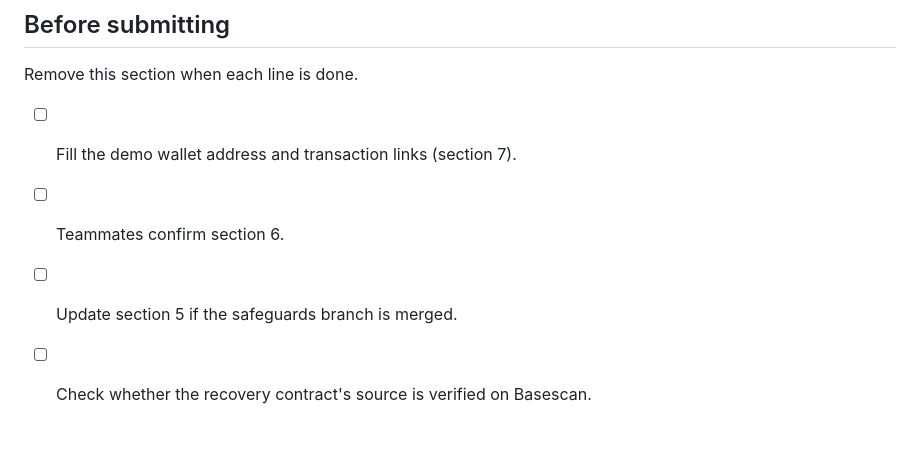
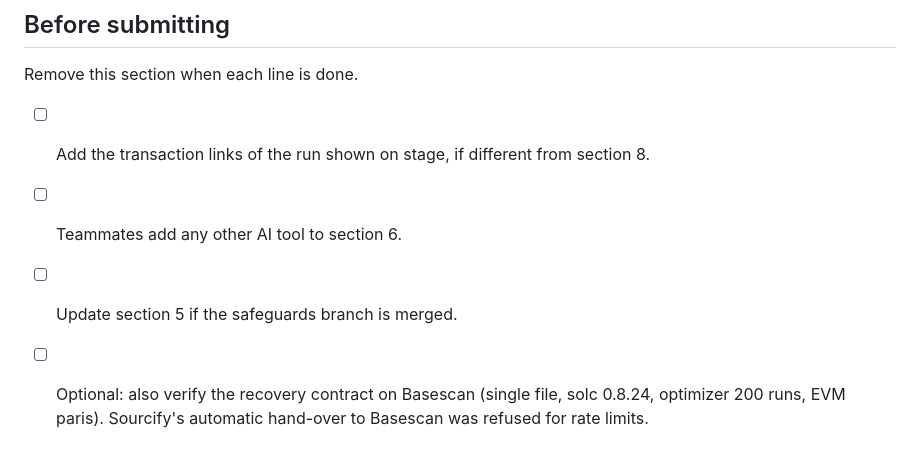
Before and after one commit to abdelazizmestir-collab/Hackathon-BSA-2026, a Markdown page: docs/submission.md, the part around one of its changes. Rendered like a GitHub page.

```diff
--- a/docs/submission.md
+++ b/docs/submission.md
@@ -112,7 +146,7 @@ the results. *Each teammate to confirm, and to add any other tool used.*
 
 Remove this section when each line is done.
 
-- [ ] Fill the demo wallet address and transaction links (section 7).
-- [ ] Teammates confirm section 6.
+- [ ] Add the transaction links of the run shown on stage, if different from section 8.
+- [ ] Teammates add any other AI tool to section 6.
 - [ ] Update section 5 if the safeguards branch is merged.
-- [ ] Check whether the recovery contract's source is verified on Basescan.
+- [ ] Optional: also verify the recovery contract on Basescan (single file, solc 0.8.24, optimizer 200 runs, EVM paris). Sourcify's automatic hand-over to Basescan was refused for rate limits.
```
Also changed, not shown: other parts of docs/submission.md (+43 -9 lines), docs/pitch-notes.md (added, +67 -0 lines).
